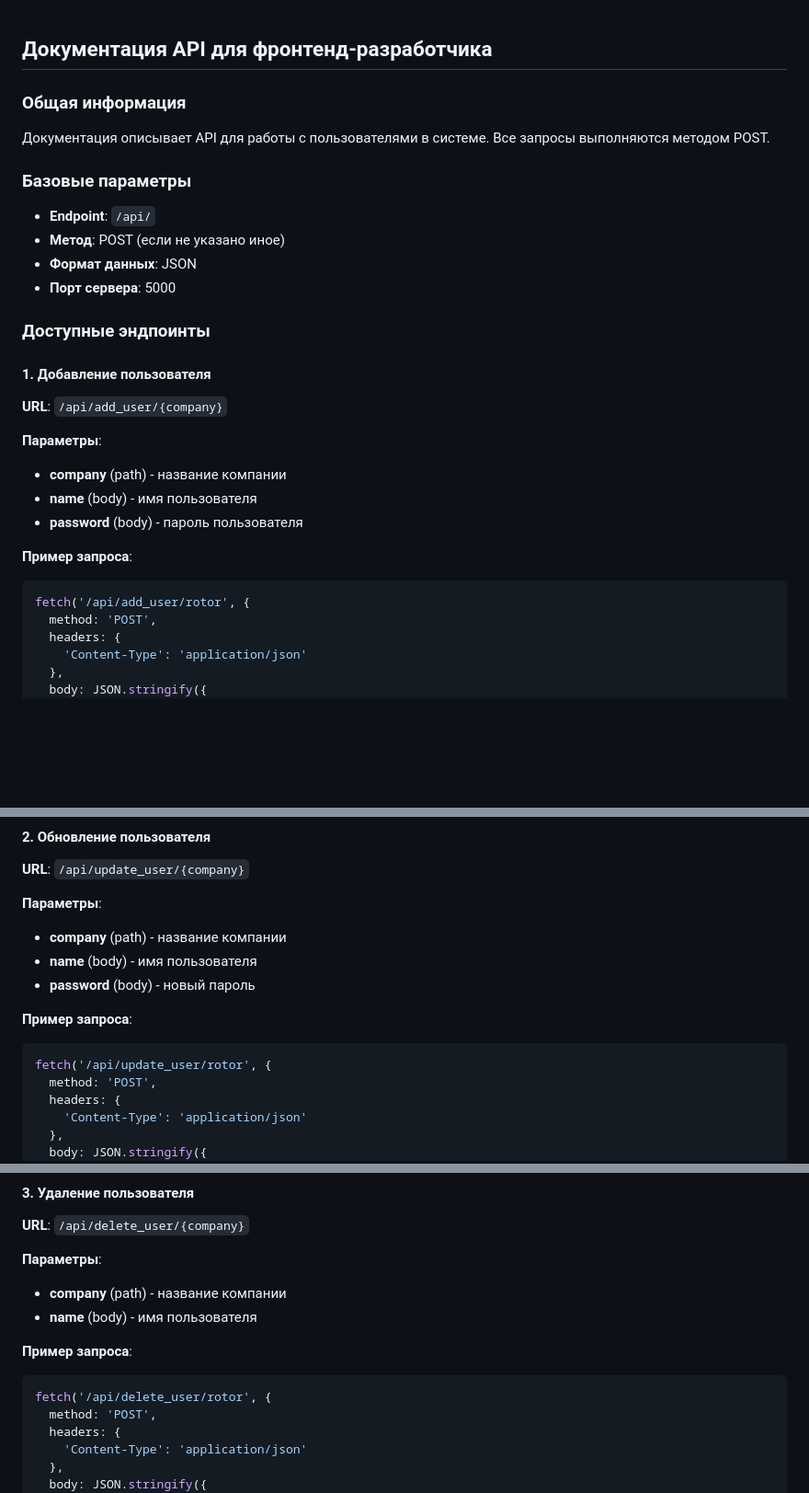
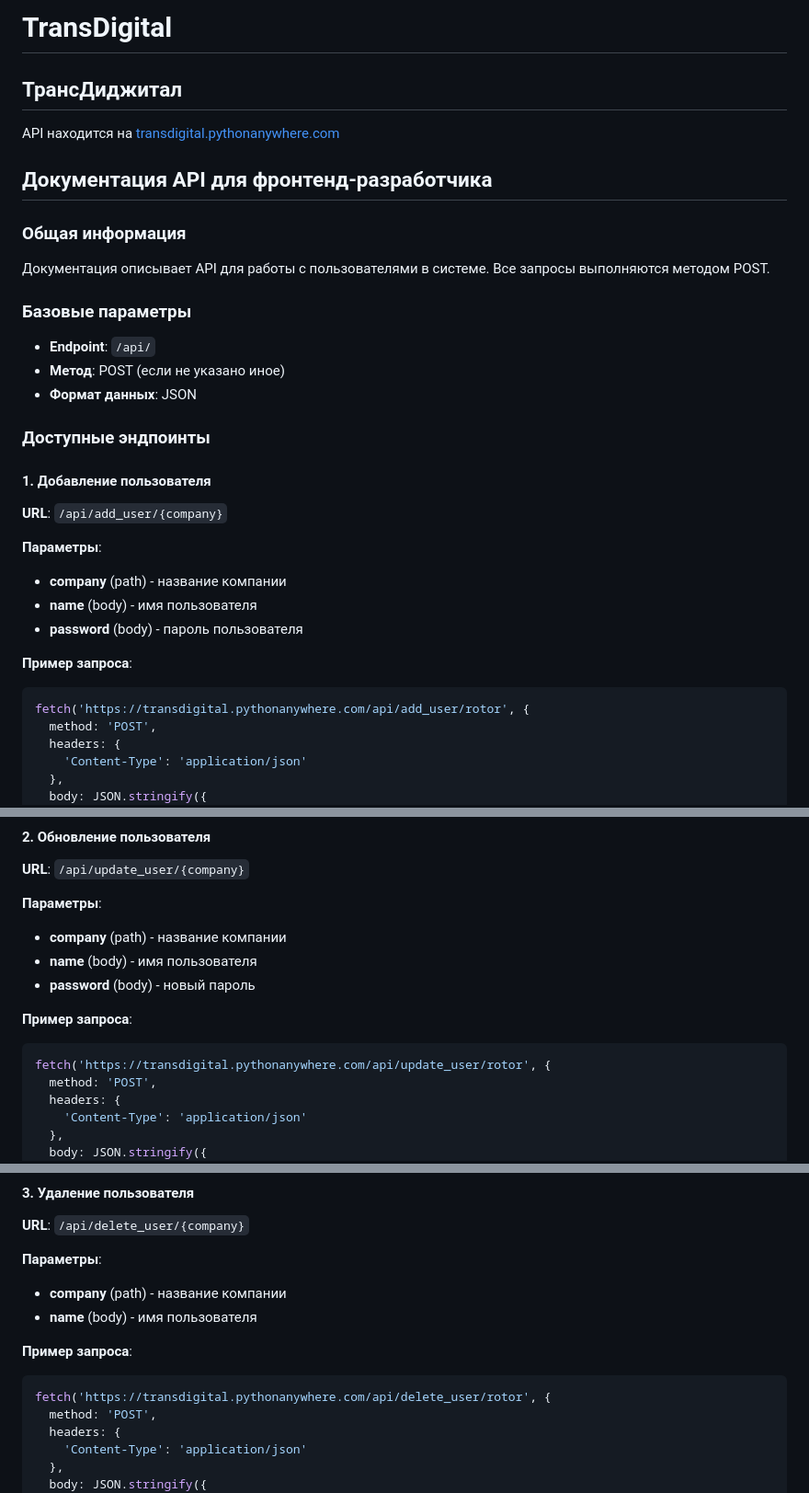
Before and after one commit to shauru1118/transdigital, a Markdown page: README.md, 3 parts joined by grey strips. Shown at 92% size. Rendered like a GitHub page; blank space fills up the shorter version.

````diff
--- a/README.md
+++ b/README.md
@@ -1,3 +1,7 @@
+# TransDigital
+## ТрансДиджитал
+API находится на [transdigital.pythonanywhere.com](https://transdigital.pythonanywhere.com/)
+
 ## Документация API для фронтенд-разработчика
 
 ### Общая информация
@@ -7,7 +11,6 @@
 * **Endpoint**: `/api/`
 * **Метод**: POST (если не указано иное)
 * **Формат данных**: JSON
-* **Порт сервера**: 5000
 
 ### Доступные эндпоинты
 
@@ -21,7 +24,7 @@
 
 **Пример запроса**:
 ```javascript
-fetch('/api/add_user/rotor', {
+fetch('https://transdigital.pythonanywhere.com/api/add_user/rotor', {
   method: 'POST',
   headers: {
     'Content-Type': 'application/json'
@@ -56,7 +59,7 @@ fetch('/api/add_user/rotor', {
 
 **Пример запроса**:
 ```javascript
-fetch('/api/update_user/rotor', {
+fetch('https://transdigital.pythonanywhere.com/api/update_user/rotor', {
   method: 'POST',
   headers: {
     'Content-Type': 'application/json'
@@ -77,7 +80,7 @@ fetch('/api/update_user/rotor', {
 
 **Пример запроса**:
 ```javascript
-fetch('/api/delete_user/rotor', {
+fetch('https://transdigital.pythonanywhere.com/api/delete_user/rotor', {
   method: 'POST',
   headers: {
     'Content-Type': 'application/json'
````
